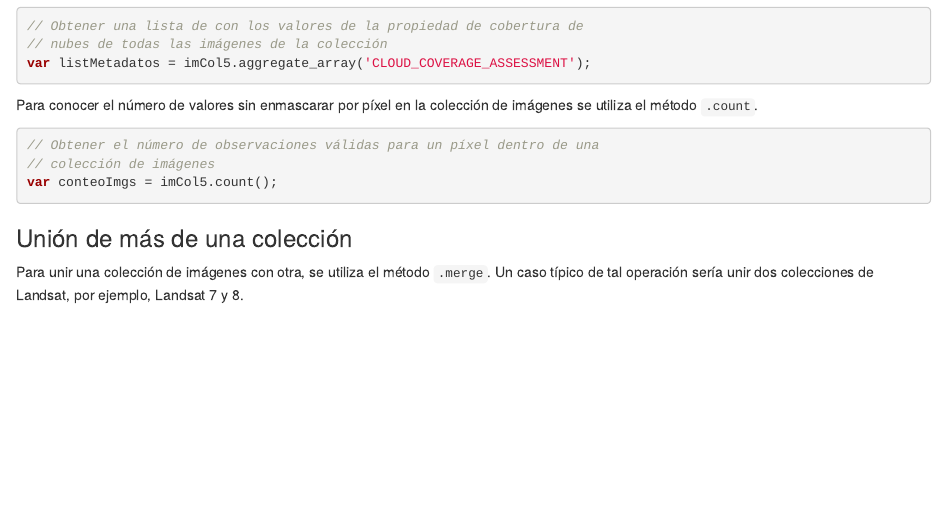
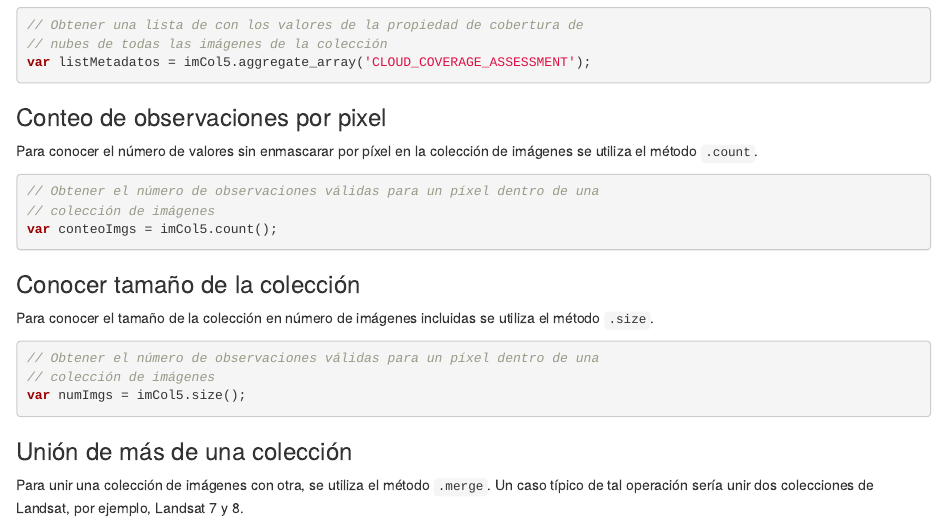
Before and after one commit to JonathanVSV/GEE_manual, an R Markdown document (09-coleccionimagenes.Rmd): the page in a window 1100 px wide, from 3380 px down before the commit and from 3400 px down after it, so that both start at the same text. Rendered offline with R 4.5, knitr and Pandoc, with nearby package versions; drawn as R Markdown's standard HTML page in place of the format the file asks for.

Commit message:
Minor changes

````diff
--- a/09-coleccionimagenes.Rmd
+++ b/09-coleccionimagenes.Rmd
@@ -184,12 +185,24 @@ Ejercicio 28.8
 var listMetadatos = imCol5.aggregate_array('CLOUD_COVERAGE_ASSESSMENT');
 ```
 
+### Conteo de observaciones por pixel
+
 Para conocer el número de valores sin enmascarar por píxel en la colección de imágenes se utiliza el método `.count`.
 
 ```{js, echo = T}
 // Obtener el número de observaciones válidas para un píxel dentro de una
 // colección de imágenes
 var conteoImgs = imCol5.count();
+```
+
+### Conocer tamaño de la colección
+
+Para conocer el tamaño de la colección en número de imágenes incluidas se utiliza el método `.size`.
+
+```{js, echo = T}
+// Obtener el número de observaciones válidas para un píxel dentro de una
+// colección de imágenes
+var numImgs = imCol5.size();
 ```
 
 ### Unión de más de una colección
````
Also changed, not shown: 12-clasificación.Rmd (+1 -1 lines), 09-coleccionimagenes.Rmd (3 more changed lines), 2 other files.
